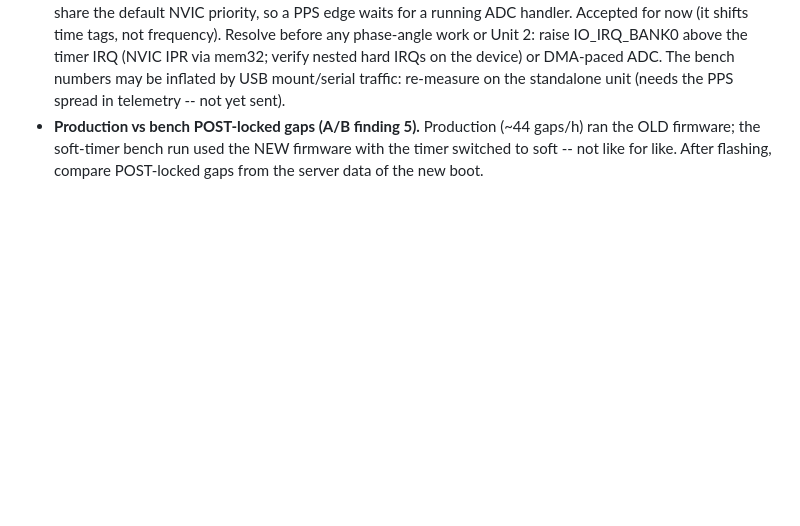
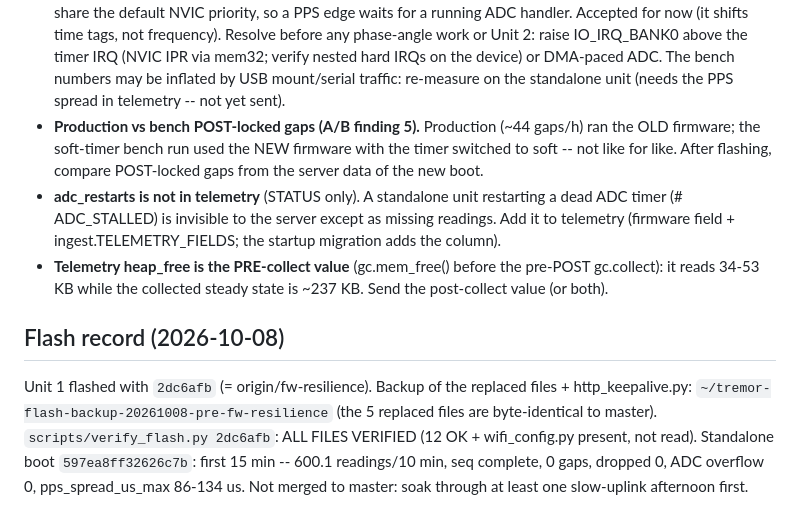
Before and after one commit to chanthybou143-eng/tremor, a Markdown page: deploy/DEPLOY_FW_RESILIENCE.md, the part around the change. GitHub-like rendering; blank space fills up the shorter version.

Commit message:
Runbook: flash record for Unit 1 (2dc6afb) and two telemetry open items
Co-Authored-By: Claude Opus 5.5 <noreply@anthropic.com>

```diff
--- a/deploy/DEPLOY_FW_RESILIENCE.md
+++ b/deploy/DEPLOY_FW_RESILIENCE.md
@@ -201,3 +201,17 @@ remove the jumper; power-cycle.
 - **Production vs bench POST-locked gaps (A/B finding 5).** Production (~44 gaps/h) ran the OLD firmware;
   the soft-timer bench run used the NEW firmware with the timer switched to soft -- not like for like.
   After flashing, compare POST-locked gaps from the server data of the new boot.
+- **adc_restarts is not in telemetry** (STATUS only). A standalone unit restarting a dead ADC timer
+  (# ADC_STALLED) is invisible to the server except as missing readings. Add it to telemetry (firmware
+  field + ingest.TELEMETRY_FIELDS; the startup migration adds the column).
+- **Telemetry heap_free is the PRE-collect value** (gc.mem_free() before the pre-POST gc.collect): it
+  reads 34-53 KB while the collected steady state is ~237 KB. Send the post-collect value (or both).
+
+## Flash record (2026-10-08)
+
+Unit 1 flashed with `2dc6afb` (= origin/fw-resilience). Backup of the replaced files + http_keepalive.py:
+`~/tremor-flash-backup-20261008-pre-fw-resilience` (the 5 replaced files are byte-identical to master).
+`scripts/verify_flash.py 2dc6afb`: ALL FILES VERIFIED (12 OK + wifi_config.py present, not read).
+Standalone boot `597ea8ff32626c7b`: first 15 min -- 600.1 readings/10 min, seq complete, 0 gaps,
+dropped 0, ADC overflow 0, pps_spread_us_max 86-134 us. Not merged to master: soak through at least one
+slow-uplink afternoon first.
```
